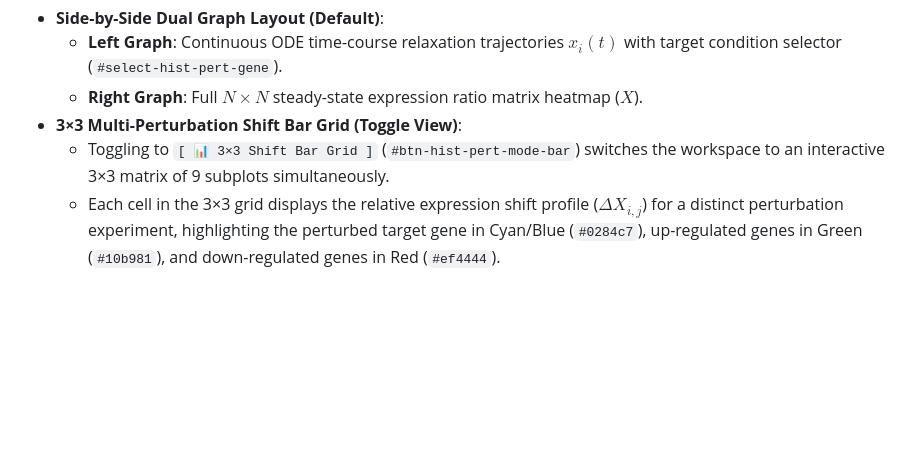
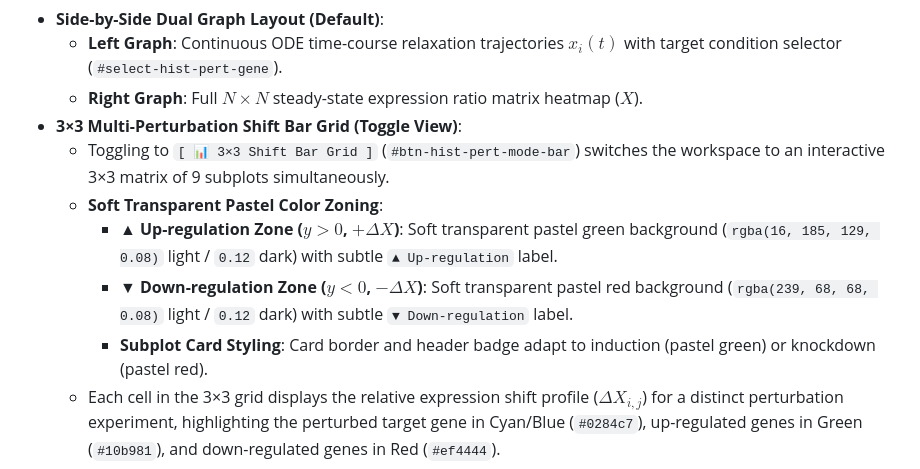
Before and after one commit to jwildenhain/gene-network-sim-inference, a Markdown page: docs/WORKFLOW_STEPS_PIPELINE.md, the part around the change. GitHub-like rendering; blank space fills up the shorter version.

```diff
--- a/docs/WORKFLOW_STEPS_PIPELINE.md
+++ b/docs/WORKFLOW_STEPS_PIPELINE.md
@@ -200,6 +200,10 @@ In the Historical Archive (Tab 3, `#tab-history`, `#history-detail-panel`), user
   - **Right Graph**: Full $N \times N$ steady-state expression ratio matrix heatmap ($X$).
 - **3×3 Multi-Perturbation Shift Bar Grid (Toggle View)**:
   - Toggling to `[ 📊 3×3 Shift Bar Grid ]` (`#btn-hist-pert-mode-bar`) switches the workspace to an interactive 3×3 matrix of 9 subplots simultaneously.
+  - **Soft Transparent Pastel Color Zoning**:
+    - **▲ Up-regulation Zone ($y > 0$, $+\Delta X$)**: Soft transparent pastel green background (`rgba(16, 185, 129, 0.08)` light / `0.12` dark) with subtle `▲ Up-regulation` label.
+    - **▼ Down-regulation Zone ($y < 0$, $-\Delta X$)**: Soft transparent pastel red background (`rgba(239, 68, 68, 0.08)` light / `0.12` dark) with subtle `▼ Down-regulation` label.
+    - **Subplot Card Styling**: Card border and header badge adapt to induction (pastel green) or knockdown (pastel red).
   - Each cell in the 3×3 grid displays the relative expression shift profile ($\Delta X_{i, j}$) for a distinct perturbation experiment, highlighting the perturbed target gene in Cyan/Blue (`#0284c7`), up-regulated genes in Green (`#10b981`), and down-regulated genes in Red (`#ef4444`).
   - Includes condition pagination (`◀ Prev 9` / `Next 9 ▶`) for networks with $N > 9$.
 - **Focus Modes**: Full-width single-panel views via `[ 📈 Time-Course Focus ]` and `[ ▦ Matrix Focus ]`.
```
Also changed, not shown: README.md (+14 -6 lines), docs/screenshots/38_tab4_step4_3x3_shift_bar_grid.png, docs/screenshots/43_tab3_step4_3x3_pastel_grid_dark.png (added), docs/screenshots/44_tab3_step4_3x3_pastel_grid_light.png (added), docs/screenshots/45_tab3_step4_3x3_pastel_grid_crop.png (added), docs/screenshots/46_tab3_step4_3x3_pastel_grid_crop_light.png (added), 2 other files.
